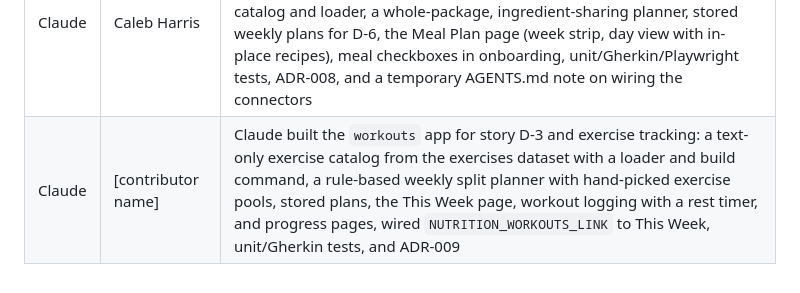
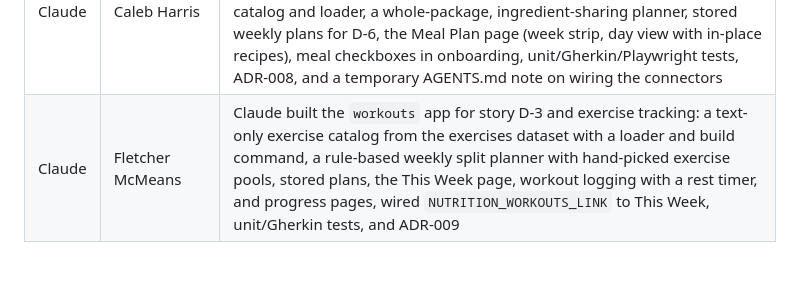
Before and after one commit to CS4300-CS5300-FA26/team-1, a Markdown page: README.md, the part around the change. GitHub-like rendering.

```diff
--- a/README.md
+++ b/README.md
@@ -247,4 +247,4 @@ Set `deletion_protection = false` on the cluster and the Cloud SQL instance (bot
 | Claude | Caleb Harris | Claude Code added login/registration rate limiting, database-enforced email uniqueness, ruff/mypy/bandit/CodeQL CI gates and Dependabot config, disabled the admin site, wrote ADR-006 and ADR-007, and corrected this README against the Sprint 1 feedback |
 | Claude | Caleb Harris | Claude Code applied the PR #20/#27 review follow-ups (merged duplicate test modules, onboarding input bounds, shared base template, ADR-005) and moved the coverage report into `ci.yml` with the 80% gate and artifact on PRs only |
 | Claude | Caleb Harris | Claude Code implemented story D-5 (weekly budget meal plan): `nutrition` app with connectors for D-3, D-4, and D-6 and their fallbacks (FDA Daily Values, no-price planning), a USDA FoodData Central recipe catalog and loader, a whole-package, ingredient-sharing planner, stored weekly plans for D-6, the Meal Plan page (week strip, day view with in-place recipes), meal checkboxes in onboarding, unit/Gherkin/Playwright tests, ADR-008, and a temporary AGENTS.md note on wiring the connectors |
-| Claude | [contributor name] | Claude built the `workouts` app for story D-3 and exercise tracking: a text-only exercise catalog from the exercises dataset with a loader and build command, a rule-based weekly split planner with hand-picked exercise pools, stored plans, the This Week page, workout logging with a rest timer, and progress pages, wired `NUTRITION_WORKOUTS_LINK` to This Week, unit/Gherkin tests, and ADR-009 |
+| Claude | Fletcher McMeans | Claude built the `workouts` app for story D-3 and exercise tracking: a text-only exercise catalog from the exercises dataset with a loader and build command, a rule-based weekly split planner with hand-picked exercise pools, stored plans, the This Week page, workout logging with a rest timer, and progress pages, wired `NUTRITION_WORKOUTS_LINK` to This Week, unit/Gherkin tests, and ADR-009 |
```
